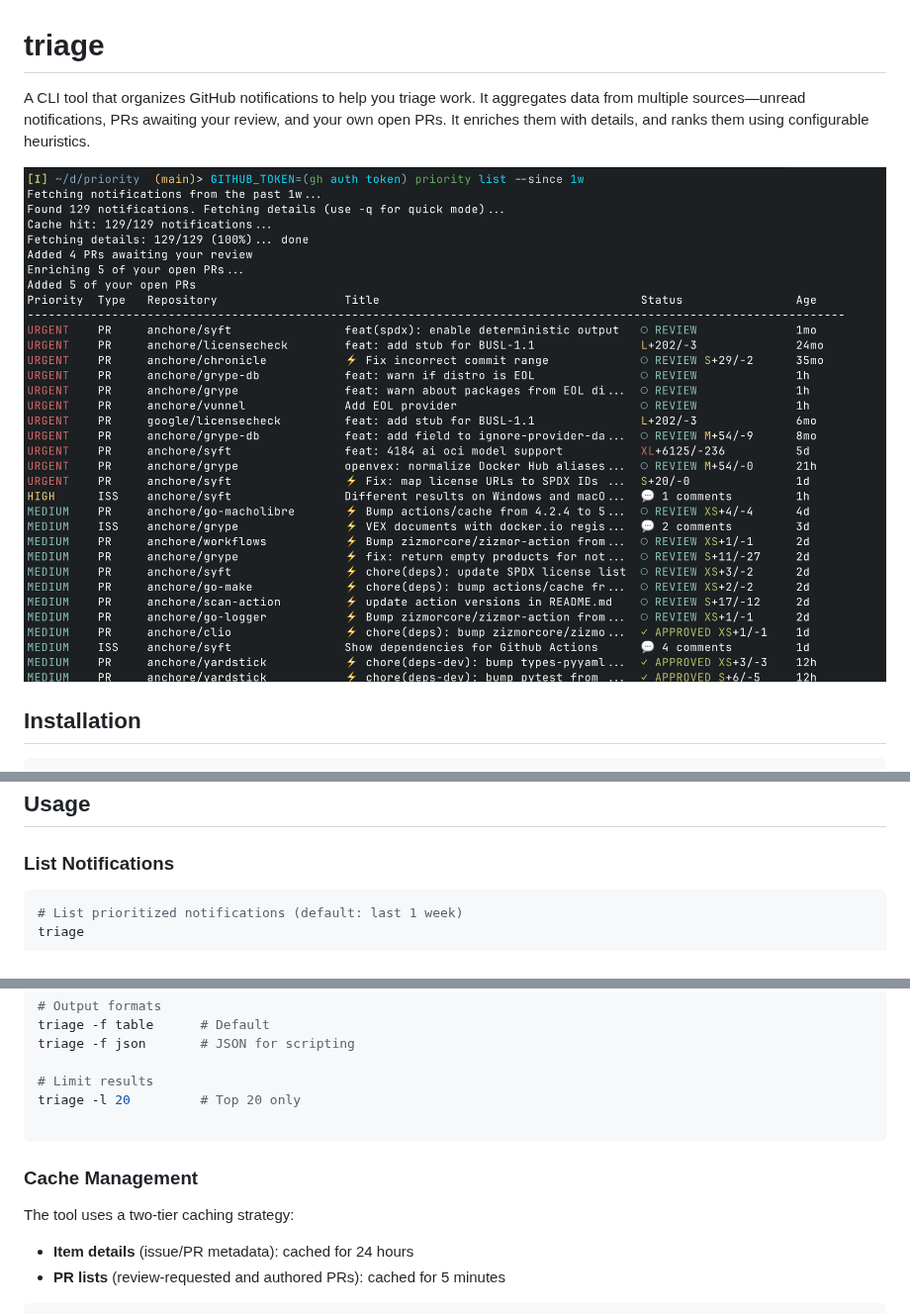
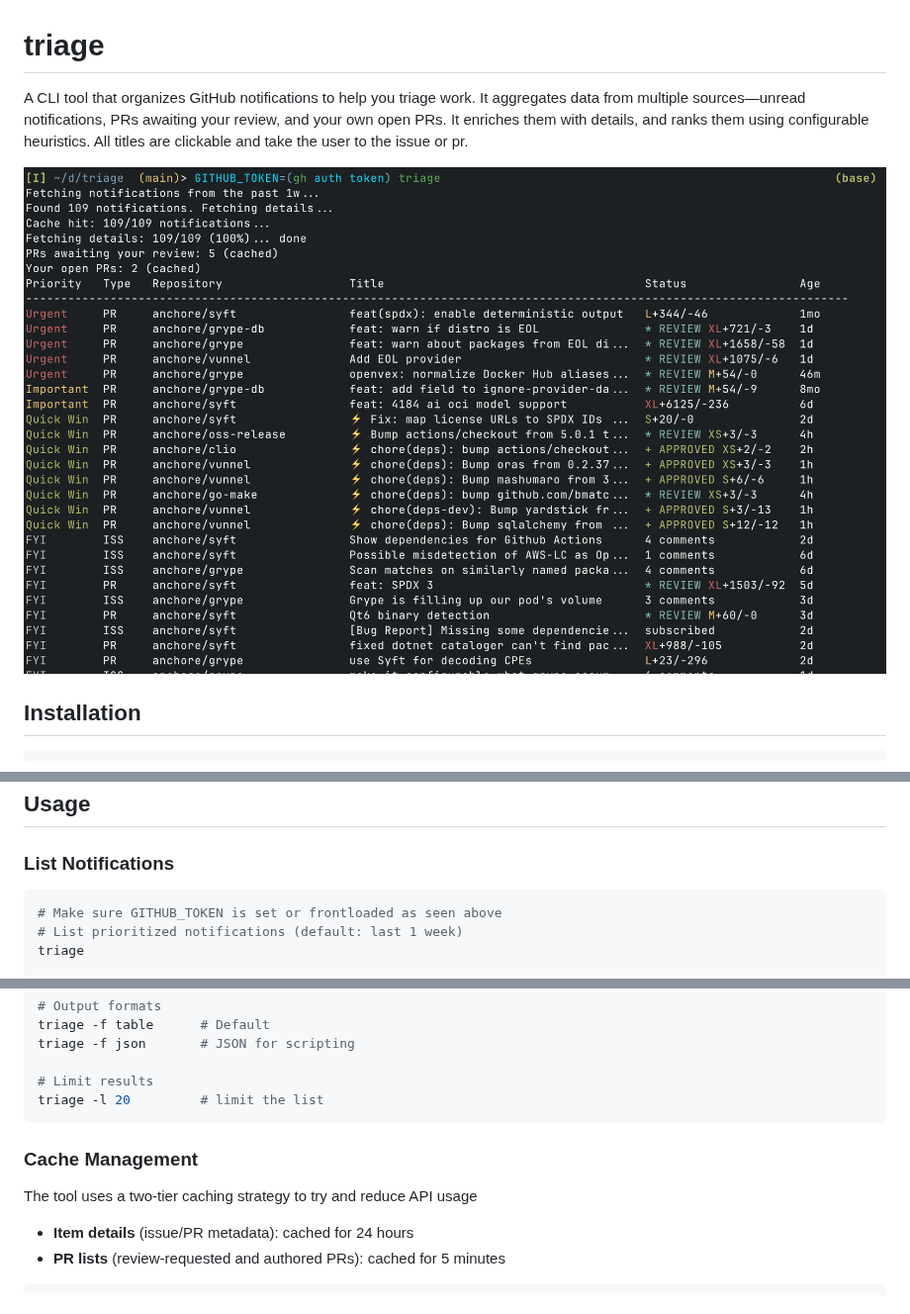
Before and after one commit to spiffcs/triage, a Markdown page: README.md, 3 parts joined by grey strips. Shown at 99% size. Drawn GitHub-style; pictures changed too: .github/demo.png.

Commit message:
docs: update demo picture with latest ui
Signed-off-by: Christopher Phillips <32073428+spiffcs@users.noreply.github.com>

````diff
--- a/README.md
+++ b/README.md
@@ -1,6 +1,6 @@
 # triage
 
-A CLI tool that organizes GitHub notifications to help you triage work. It aggregates data from multiple sources—unread notifications, PRs awaiting your review, and your own open PRs. It enriches them with details, and ranks them using configurable heuristics.
+A CLI tool that organizes GitHub notifications to help you triage work. It aggregates data from multiple sources—unread notifications, PRs awaiting your review, and your own open PRs. It enriches them with details, and ranks them using configurable heuristics. All titles are clickable and take the user to the issue or pr.
 
 ![Demo](.github/demo.png)
 
@@ -30,6 +30,7 @@ GITHUB_TOKEN=$(gh auth token) triage
 ### List Notifications
 
 ```bash
+# Make sure GITHUB_TOKEN is set or frontloaded as seen above
 # List prioritized notifications (default: last 1 week)
 triage
 
@@ -77,13 +78,12 @@ triage -f table      # Default
 triage -f json       # JSON for scripting
 
 # Limit results
-triage -l 20         # Top 20 only
-
+triage -l 20         # limit the list
 ```
 
 ### Cache Management
 
-The tool uses a two-tier caching strategy:
+The tool uses a two-tier caching strategy to try and reduce API usage
 - **Item details** (issue/PR metadata): cached for 24 hours
 - **PR lists** (review-requested and authored PRs): cached for 5 minutes
 
````
